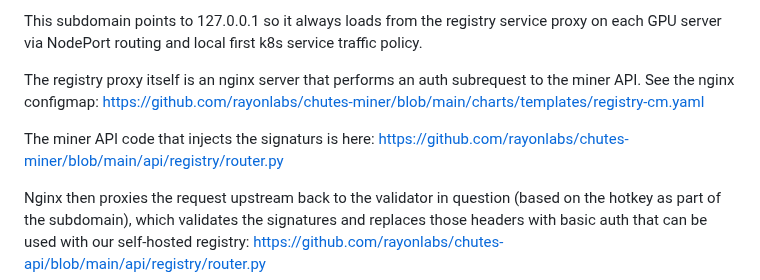
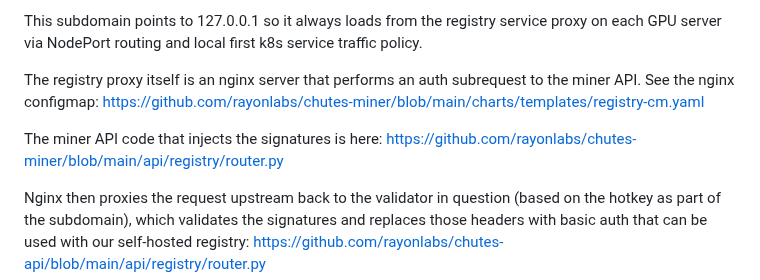
Before and after one commit to wuxin4692/chutes-miner-china, a Markdown page: README.md, the part around the change. Drawn GitHub-style.

```diff
--- a/README.md
+++ b/README.md
@@ -102,7 +102,7 @@ This subdomain points to 127.0.0.1 so it always loads from the registry service
 
 The registry proxy itself is an nginx server that performs an auth subrequest to the miner API.  See the nginx configmap: https://github.com/rayonlabs/chutes-miner/blob/main/charts/templates/registry-cm.yaml
 
-The miner API code that injects the signaturs is here: https://github.com/rayonlabs/chutes-miner/blob/main/api/registry/router.py
+The miner API code that injects the signatures is here: https://github.com/rayonlabs/chutes-miner/blob/main/api/registry/router.py
 
 Nginx then proxies the request upstream back to the validator in question (based on the hotkey as part of the subdomain), which validates the signatures and replaces those headers with basic auth that can be used with our self-hosted registry: https://github.com/rayonlabs/chutes-api/blob/main/api/registry/router.py
 
```
